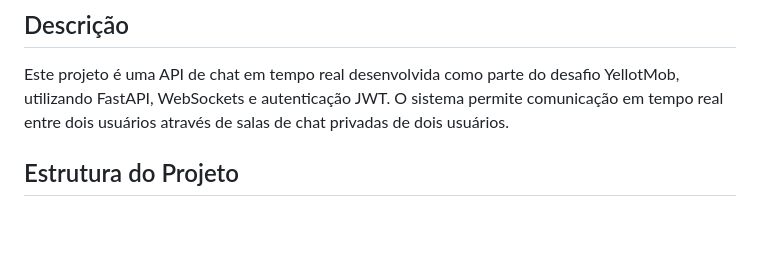
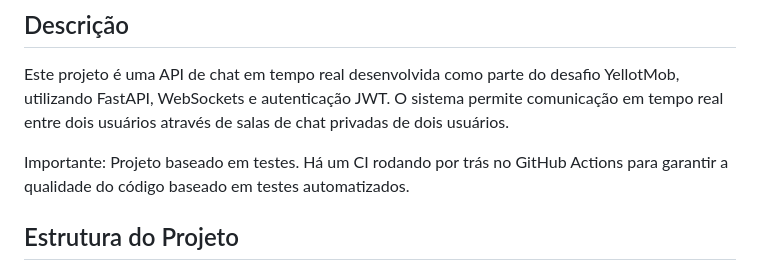
Before and after one commit to davimcruz/YellotChallenge, a Markdown page: README.md, the part around the change. Drawn GitHub-style; blank space fills up the shorter version.

Commit message:
refactor(readme): adicionar fatos importantes sobre CI

```diff
--- a/README.md
+++ b/README.md
@@ -3,6 +3,8 @@
 ## Descrição
 
 Este projeto é uma API de chat em tempo real desenvolvida como parte do desafio YellotMob, utilizando FastAPI, WebSockets e autenticação JWT. O sistema permite comunicação em tempo real entre dois usuários através de salas de chat privadas de dois usuários.
+
+Importante: Projeto baseado em testes. Há um CI rodando por trás no GitHub Actions para garantir a qualidade do código baseado em testes automatizados.
 
 ## Estrutura do Projeto
 
```
